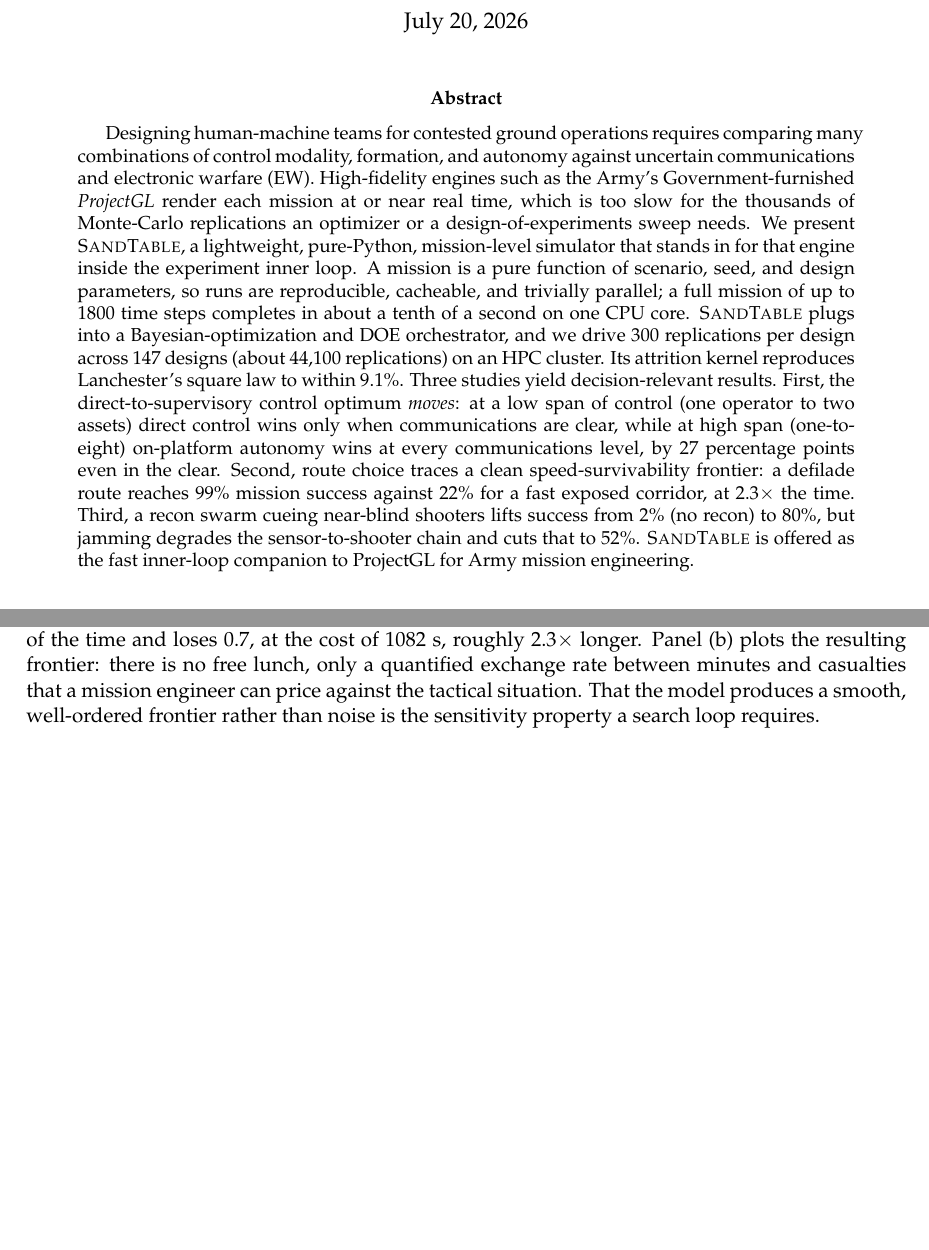
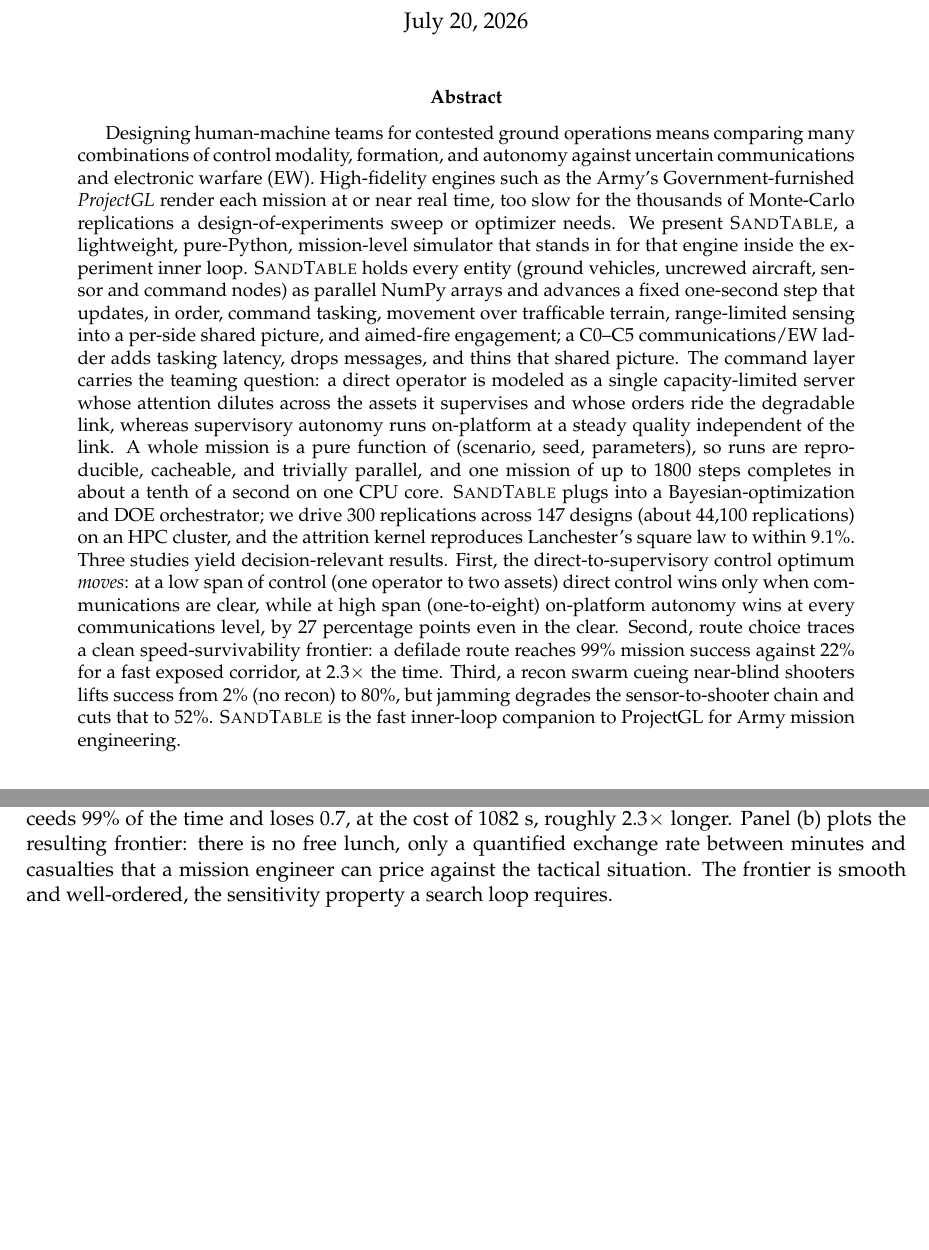
Before and after one commit to VadimSokolov/sandtable, a LaTeX paper (report/main.tex): two parts of pages 1 and 6 of 13, joined at a grey line, cut so that both start at the same text, the shorter picture padded with empty space. Compiled offline with pdfLaTeX.

Commit message:
paper: describe simulator core in abstract; AI-writing pass; clean phase diagram
- Abstract now leads with what SandTable does and how it works (SoA NumPy
  state, fixed-step loop over tasking/movement/sensing/engagement, C0-C5
  comms/EW ladder, operator-as-capacity-limited-server command model, pure
  run_mission contract) before the results.
- AI-writing sweep beyond the vocab grep: removed both "robust" hits
  (comms-robust -> nearly comms-invariant; "robust claim" -> "what the study
  establishes") and thinned a redundant negative-parallelism. audit.py check 2
  now reports 0 vocabulary hits.
- centerpiece_phase.pdf: draw only the longest delta=0 contour so the tiny
  single-cell noise island is suppressed; opaque label boxes so the contour no
  longer shows through gray; move "direct control wins" clear of the crossover.

Pre-flight audit: all 5 checks PASS (compile clean, 0 AI hits, 0 em-dashes,
citations verified, contributions resolve).

```diff
--- a/report/main.tex
+++ b/report/main.tex
@@ -29,28 +29,34 @@ Human-Machine Teaming Experiments Under Contested Communications}
 \maketitle
 
 \begin{abstract}
-Designing human-machine teams for contested ground operations requires comparing many
-combinations of control modality, formation, and autonomy against uncertain communications and
-electronic warfare (EW). High-fidelity engines such as the Army's Government-furnished
-\emph{ProjectGL} render each mission at or near real time, which is too slow for the thousands of
-Monte-Carlo replications an optimizer or a design-of-experiments sweep needs. We present
-\sandtable{}, a lightweight, pure-Python, mission-level simulator that stands in for that engine
-inside the experiment inner loop. A mission is a pure function of scenario, seed, and design
-parameters, so runs are reproducible, cacheable, and trivially parallel; a full mission of up to
-1800 time steps completes in about a tenth of a second on one CPU core. \sandtable{} plugs into a
-Bayesian-optimization and DOE orchestrator, and we drive \nRep{} replications per design across
-147 designs (about 44,100 replications) on an HPC cluster. Its attrition kernel
-reproduces Lanchester's square law to within \lanchMaxErr\%. Three studies yield decision-relevant
-results. First, the direct-to-supervisory control optimum \emph{moves}: at a low span of control
-(one operator to two assets) direct control wins only when communications are clear, while at high
-span (one-to-eight) on-platform autonomy wins at every communications level, by
-\cpDeltaHiSpanClear{}~percentage points even in the clear. Second, route choice traces a clean
-speed-survivability frontier: a defilade route reaches \ucThreeSuccCover\% mission success against
-\ucThreeSuccFast\% for a fast exposed corridor, at \ucThreeTempoRatio$\times$ the time. Third, a
-recon swarm cueing near-blind shooters lifts success from \ucFiveSuccBlind\% (no recon) to
-\ucFiveSuccBestClear\%, but jamming degrades the sensor-to-shooter chain and cuts that to
-\ucFiveSuccBestSevere\%. \sandtable{} is offered as the fast inner-loop companion to ProjectGL for
-Army mission engineering.
+Designing human-machine teams for contested ground operations means comparing many combinations of
+control modality, formation, and autonomy against uncertain communications and electronic warfare
+(EW). High-fidelity engines such as the Army's Government-furnished \emph{ProjectGL} render each
+mission at or near real time, too slow for the thousands of Monte-Carlo replications a
+design-of-experiments sweep or optimizer needs. We present \sandtable{}, a lightweight, pure-Python,
+mission-level simulator that stands in for that engine inside the experiment inner loop.
+\sandtable{} holds every entity (ground vehicles, uncrewed aircraft, sensor and command nodes) as
+parallel NumPy arrays and advances a fixed one-second step that updates, in order, command tasking,
+movement over trafficable terrain, range-limited sensing into a per-side shared picture, and
+aimed-fire engagement; a C0--C5 communications/EW ladder adds tasking latency, drops messages, and
+thins that shared picture. The command layer carries the teaming question: a direct operator is
+modeled as a single capacity-limited server whose attention dilutes across the assets it supervises
+and whose orders ride the degradable link, whereas supervisory autonomy runs on-platform at a steady
+quality independent of the link. A whole mission is a pure function of (scenario, seed, parameters),
+so runs are reproducible, cacheable, and trivially parallel, and one mission of up to 1800 steps
+completes in about a tenth of a second on one CPU core. \sandtable{} plugs into a
+Bayesian-optimization and DOE orchestrator; we drive \nRep{} replications across 147 designs (about
+44,100 replications) on an HPC cluster, and the attrition kernel reproduces Lanchester's square law
+to within \lanchMaxErr\%. Three studies yield decision-relevant results. First, the
+direct-to-supervisory control optimum \emph{moves}: at a low span of control (one operator to two
+assets) direct control wins only when communications are clear, while at high span (one-to-eight)
+on-platform autonomy wins at every communications level, by \cpDeltaHiSpanClear{}~percentage points
+even in the clear. Second, route choice traces a clean speed-survivability frontier: a defilade
+route reaches \ucThreeSuccCover\% mission success against \ucThreeSuccFast\% for a fast exposed
+corridor, at \ucThreeTempoRatio$\times$ the time. Third, a recon swarm cueing near-blind shooters
+lifts success from \ucFiveSuccBlind\% (no recon) to \ucFiveSuccBestClear\%, but jamming degrades the
+sensor-to-shooter chain and cuts that to \ucFiveSuccBestSevere\%. \sandtable{} is the fast
+inner-loop companion to ProjectGL for Army mission engineering.
 \end{abstract}
 
 \section{Introduction}
@@ -301,8 +307,8 @@ time and loses \ucThreeLossFast{} of eight vehicles; the covered route succeeds
 of the time and loses \ucThreeLossCover{}, at the cost of \ucThreeTimeCover{}~s, roughly
 \ucThreeTempoRatio$\times$ longer. Panel~(b) plots the resulting frontier: there is no free lunch,
 only a quantified exchange rate between minutes and casualties that a mission engineer can price
-against the tactical situation. That the model produces a smooth, well-ordered frontier rather than
-noise is the sensitivity property a search loop requires.
+against the tactical situation. The frontier is smooth and well-ordered, the sensitivity property a
+search loop requires.
 
 \begin{figure}[H]
 \centering
```
Also changed, not shown: report/figures/centerpiece_curves.pdf, report/figures/centerpiece_phase.pdf, report/figures/centerpiece_phase.png, report/figures/uc3_frontier.pdf, report/figures/uc5_swarm_jam.pdf, report/main.tex (25 more changed lines), 1 other file.
